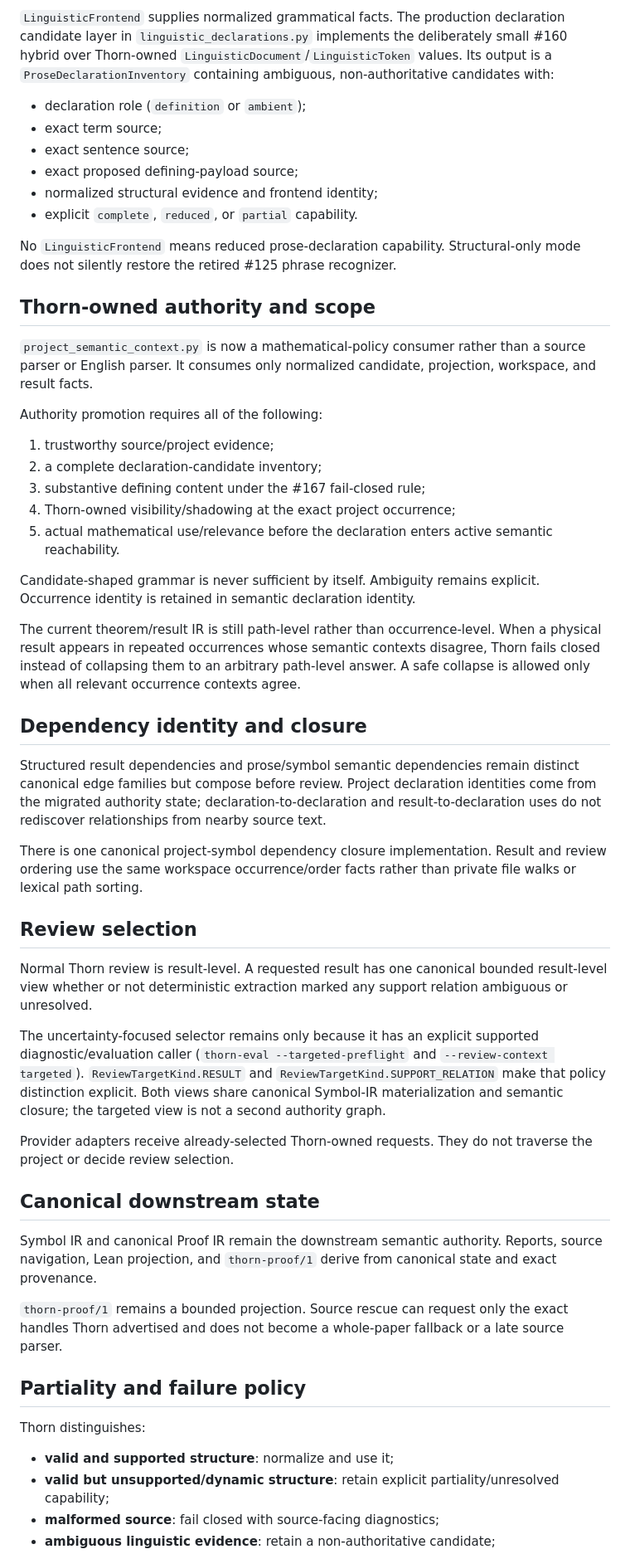
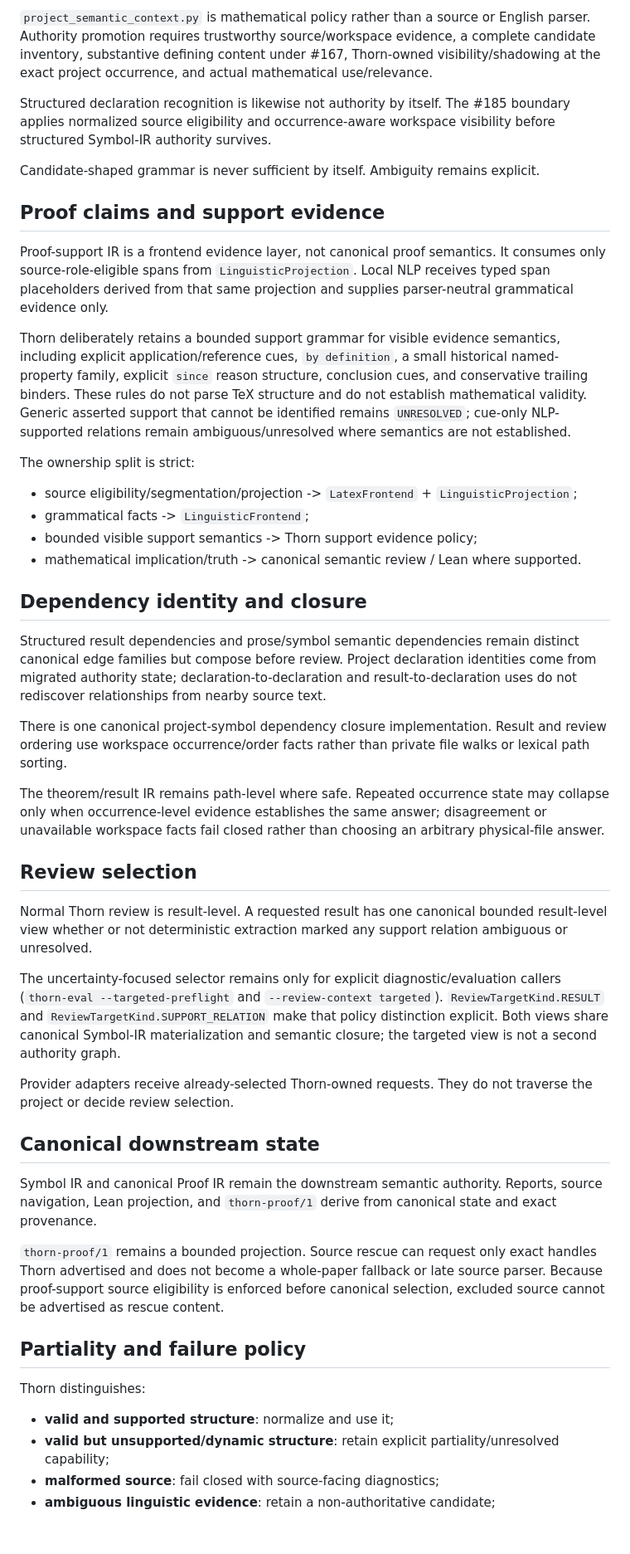
Before and after one commit to grantaj/thorn, a Markdown page: docs/semantic-dependency-architecture.md, the part around one of its changes. Shown at 83% size. GitHub-like rendering; blank space fills up the shorter version.

Commit message:
#187 document unified proof-support projection

```diff
--- a/docs/semantic-dependency-architecture.md
+++ b/docs/semantic-dependency-architecture.md
@@ -126,85 +110,50 @@ Every candidate can therefore map back to exact original LaTeX.
 
-`LinguisticFrontend` supplies normalized grammatical facts. The production declaration
-candidate layer in `linguistic_declarations.py` implements the deliberately small #160
-hybrid over Thorn-owned `LinguisticDocument`/`LinguisticToken` values. Its output is a
-`ProseDeclarationInventory` containing ambiguous, non-authoritative candidates with:
+`project_semantic_context.py` is mathematical policy rather than a source or English parser. Authority promotion requires trustworthy source/workspace evidence, a complete candidate inventory, substantive defining content under #167, Thorn-owned visibility/shadowing at the exact project occurrence, and actual mathematical use/relevance.
 
-- declaration role (`definition` or `ambient`);
-- exact term source;
-- exact sentence source;
-- exact proposed defining-payload source;
-- normalized structural evidence and frontend identity;
-- explicit `complete`, `reduced`, or `partial` capability.
-
-No `LinguisticFrontend` means reduced prose-declaration capability. Structural-only mode
-does not silently restore the retired #125 phrase recognizer.
-
-## Thorn-owned authority and scope
-
-`project_semantic_context.py` is now a mathematical-policy consumer rather than a source
-parser or English parser. It consumes only normalized candidate, projection, workspace,
-and result facts.
-
-Authority promotion requires all of the following:
-
-1. trustworthy source/project evidence;
-2. a complete declaration-candidate inventory;
-3. substantive defining content under the #167 fail-closed rule;
-4. Thorn-owned visibility/shadowing at the exact project occurrence;
-5. actual mathematical use/relevance before the declaration enters active semantic
-   reachability.
+Structured declaration recognition is likewise not authority by itself. The #185 boundary applies normalized source eligibility and occurrence-aware workspace visibility before structured Symbol-IR authority survives.
 
 Candidate-shaped grammar is never sufficient by itself. Ambiguity remains explicit.
-Occurrence identity is retained in semantic declaration identity.
 
-The current theorem/result IR is still path-level rather than occurrence-level. When a
-physical result appears in repeated occurrences whose semantic contexts disagree, Thorn
-fails closed instead of collapsing them to an arbitrary path-level answer. A safe
-collapse is allowed only when all relevant occurrence contexts agree.
+## Proof claims and support evidence
+
+Proof-support IR is a frontend evidence layer, not canonical proof semantics. It consumes only source-role-eligible spans from `LinguisticProjection`. Local NLP receives typed span placeholders derived from that same projection and supplies parser-neutral grammatical evidence only.
+
+Thorn deliberately retains a bounded support grammar for visible evidence semantics, including explicit application/reference cues, `by definition`, a small historical named-property family, explicit `since` reason structure, conclusion cues, and conservative trailing binders. These rules do not parse TeX structure and do not establish mathematical validity. Generic asserted support that cannot be identified remains `UNRESOLVED`; cue-only NLP-supported relations remain ambiguous/unresolved where semantics are not established.
+
+The ownership split is strict:
+
+- source eligibility/segmentation/projection -> `LatexFrontend` + `LinguisticProjection`;
+- grammatical facts -> `LinguisticFrontend`;
+- bounded visible support semantics -> Thorn support evidence policy;
+- mathematical implication/truth -> canonical semantic review / Lean where supported.
 
 ## Dependency identity and closure
 
-Structured result dependencies and prose/symbol semantic dependencies remain distinct
-canonical edge families but compose before review. Project declaration identities come
-from the migrated authority state; declaration-to-declaration and result-to-declaration
-uses do not rediscover relationships from nearby source text.
+Structured result dependencies and prose/symbol semantic dependencies remain distinct canonical edge families but compose before review. Project declaration identities come from migrated authority state; declaration-to-declaration and result-to-declaration uses do not rediscover relationships from nearby source text.
 
-There is one canonical project-symbol dependency closure implementation. Result and
-review ordering use the same workspace occurrence/order facts rather than private file
-walks or lexical path sorting.
+There is one canonical project-symbol dependency closure implementation. Result and review ordering use workspace occurrence/order facts rather than private file walks or lexical path sorting.
+
+The theorem/result IR remains path-level where safe. Repeated occurrence state may collapse only when occurrence-level evidence establishes the same answer; disagreement or unavailable workspace facts fail closed rather than choosing an arbitrary physical-file answer.
 
 ## Review selection
 
-Normal Thorn review is result-level. A requested result has one canonical bounded
-result-level view whether or not deterministic extraction marked any support relation
-ambiguous or unresolved.
+Normal Thorn review is result-level. A requested result has one canonical bounded result-level view whether or not deterministic extraction marked any support relation ambiguous or unresolved.
 
-The uncertainty-focused selector remains only because it has an explicit supported
-diagnostic/evaluation caller (`thorn-eval --targeted-preflight` and
-`--review-context targeted`). `ReviewTargetKind.RESULT` and
-`ReviewTargetKind.SUPPORT_RELATION` make that policy distinction explicit. Both views
-share canonical Symbol-IR materialization and semantic closure; the targeted view is not
-a second authority graph.
+The uncertainty-focused selector remains only for explicit diagnostic/evaluation callers (`thorn-eval --targeted-preflight` and `--review-context targeted`). `ReviewTargetKind.RESULT` and `ReviewTargetKind.SUPPORT_RELATION` make that policy distinction explicit. Both views share canonical Symbol-IR materialization and semantic closure; the targeted view is not a second authority graph.
 
-Provider adapters receive already-selected Thorn-owned requests. They do not traverse
-the project or decide review selection.
+Provider adapters receive already-selected Thorn-owned requests. They do not traverse the project or decide review selection.
 
 ## Canonical downstream state
 
-Symbol IR and canonical Proof IR remain the downstream semantic authority. Reports,
-source navigation, Lean projection, and `thorn-proof/1` derive from canonical state and
-exact provenance.
+Symbol IR and canonical Proof IR remain the downstream semantic authority. Reports, source navigation, Lean projection, and `thorn-proof/1` derive from canonical state and exact provenance.
 
-`thorn-proof/1` remains a bounded projection. Source rescue can request only the exact
-handles Thorn advertised and does not become a whole-paper fallback or a late source
-parser.
+`thorn-proof/1` remains a bounded projection. Source rescue can request only exact handles Thorn advertised and does not become a whole-paper fallback or late source parser. Because proof-support source eligibility is enforced before canonical selection, excluded source cannot be advertised as rescue content.
 
 ## Partiality and failure policy
 
 Thorn distinguishes:
 
 - **valid and supported structure**: normalize and use it;
-- **valid but unsupported/dynamic structure**: retain explicit partiality/unresolved
-  capability;
+- **valid but unsupported/dynamic structure**: retain explicit partiality/unresolved capability;
 - **malformed source**: fail closed with source-facing diagnostics;
 - **ambiguous linguistic evidence**: retain a non-authoritative candidate;
```
Also changed, not shown: other parts of docs/semantic-dependency-architecture.md (+57 -74 lines).
